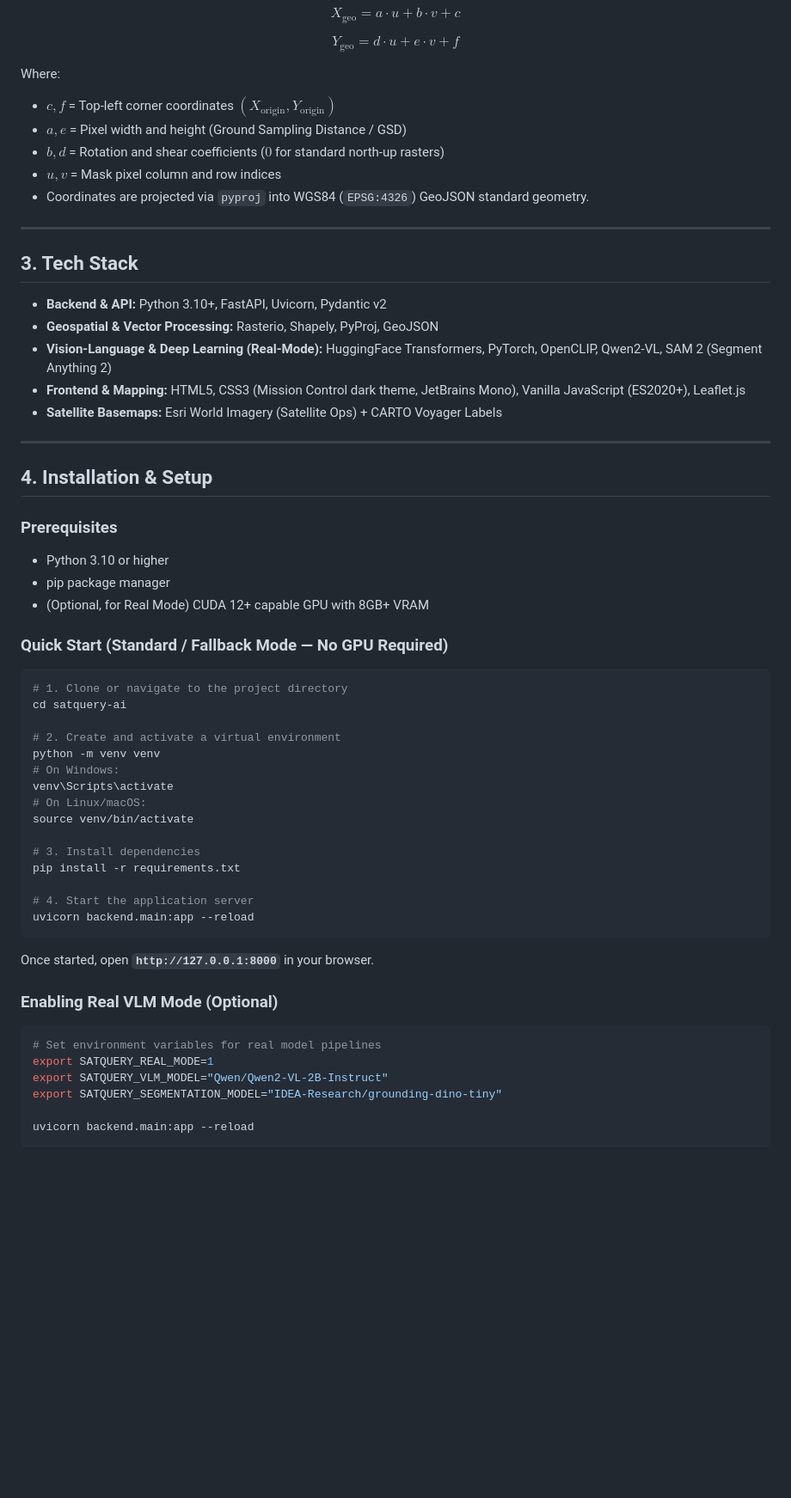
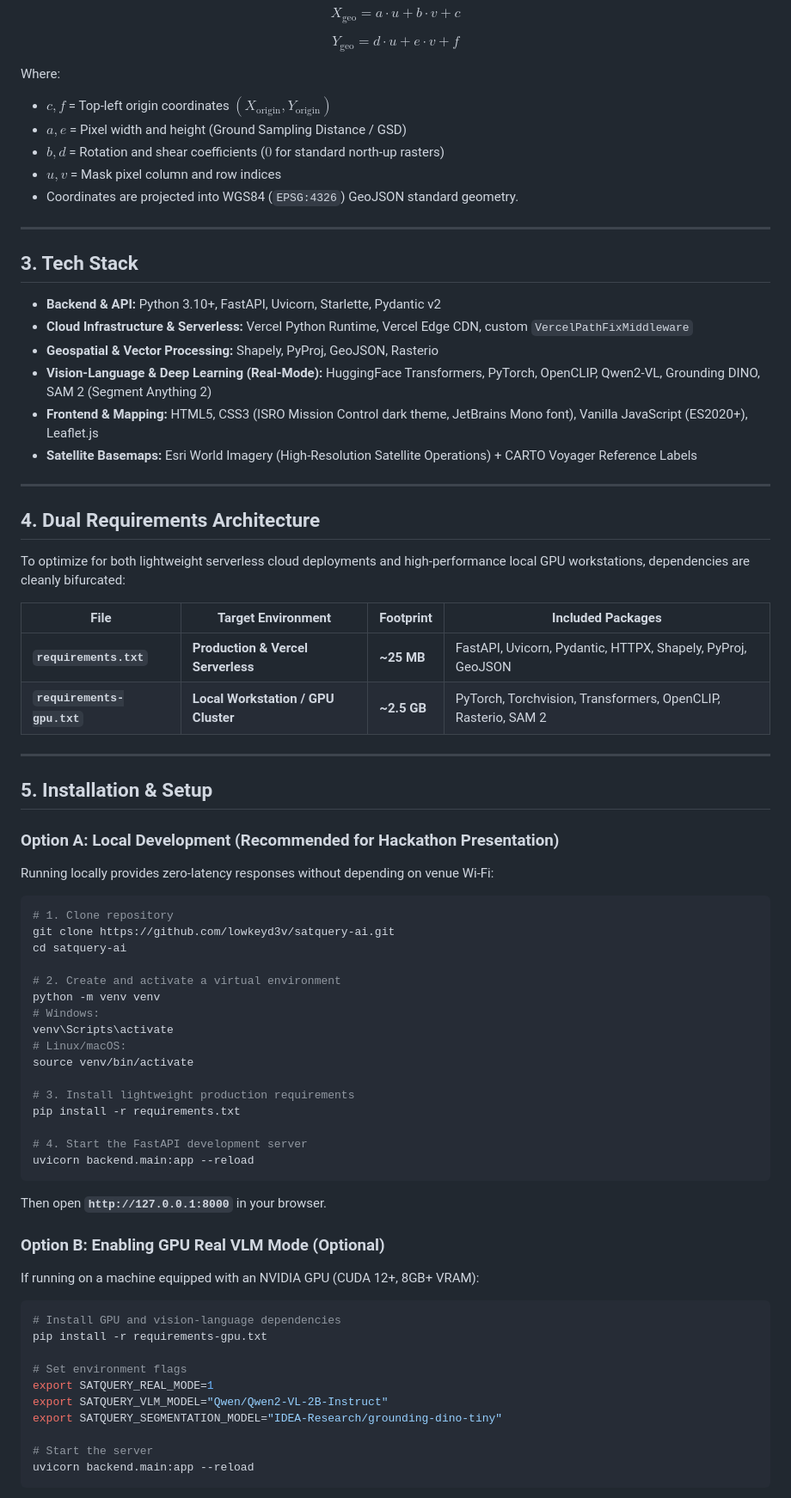
Before and after one commit to lowkeyd3v/satquery-ai, a Markdown page: README.md, the part around one of its changes. Shown at 86% size. Drawn GitHub-style; blank space fills up the shorter version.

````diff
--- a/README.md
+++ b/README.md
@@ -114,61 +124,77 @@ $$X_{\text{geo}} = a \cdot u + b \cdot v + c$$
 $$Y_{\text{geo}} = d \cdot u + e \cdot v + f$$
 
 Where:
-- $c, f$ = Top-left corner coordinates $(X_{\text{origin}}, Y_{\text{origin}})$
+- $c, f$ = Top-left origin coordinates $(X_{\text{origin}}, Y_{\text{origin}})$
 - $a, e$ = Pixel width and height (Ground Sampling Distance / GSD)
 - $b, d$ = Rotation and shear coefficients ($0$ for standard north-up rasters)
 - $u, v$ = Mask pixel column and row indices
-- Coordinates are projected via `pyproj` into WGS84 (`EPSG:4326`) GeoJSON standard geometry.
+- Coordinates are projected into WGS84 (`EPSG:4326`) GeoJSON standard geometry.
 
 ---
 
 ## 3. Tech Stack
 
-- **Backend & API:** Python 3.10+, FastAPI, Uvicorn, Pydantic v2
-- **Geospatial & Vector Processing:** Rasterio, Shapely, PyProj, GeoJSON
-- **Vision-Language & Deep Learning (Real-Mode):** HuggingFace Transformers, PyTorch, OpenCLIP, Qwen2-VL, SAM 2 (Segment Anything 2)
-- **Frontend & Mapping:** HTML5, CSS3 (Mission Control dark theme, JetBrains Mono), Vanilla JavaScript (ES2020+), Leaflet.js
-- **Satellite Basemaps:** Esri World Imagery (Satellite Ops) + CARTO Voyager Labels
+- **Backend & API:** Python 3.10+, FastAPI, Uvicorn, Starlette, Pydantic v2
+- **Cloud Infrastructure & Serverless:** Vercel Python Runtime, Vercel Edge CDN, custom `VercelPathFixMiddleware`
+- **Geospatial & Vector Processing:** Shapely, PyProj, GeoJSON, Rasterio
+- **Vision-Language & Deep Learning (Real-Mode):** HuggingFace Transformers, PyTorch, OpenCLIP, Qwen2-VL, Grounding DINO, SAM 2 (Segment Anything 2)
+- **Frontend & Mapping:** HTML5, CSS3 (ISRO Mission Control dark theme, JetBrains Mono font), Vanilla JavaScript (ES2020+), Leaflet.js
+- **Satellite Basemaps:** Esri World Imagery (High-Resolution Satellite Operations) + CARTO Voyager Reference Labels
 
 ---
 
-## 4. Installation & Setup
+## 4. Dual Requirements Architecture
 
-### Prerequisites
-- Python 3.10 or higher
-- pip package manager
-- (Optional, for Real Mode) CUDA 12+ capable GPU with 8GB+ VRAM
+To optimize for both lightweight serverless cloud deployments and high-performance local GPU workstations, dependencies are cleanly bifurcated:
 
-### Quick Start (Standard / Fallback Mode &mdash; No GPU Required)
+| File | Target Environment | Footprint | Included Packages |
+|---|---|---|---|
+| **`requirements.txt`** | **Production & Vercel Serverless** | **~25 MB** | FastAPI, Uvicorn, Pydantic, HTTPX, Shapely, PyProj, GeoJSON |
+| **`requirements-gpu.txt`** | **Local Workstation / GPU Cluster** | **~2.5 GB** | PyTorch, Torchvision, Transformers, OpenCLIP, Rasterio, SAM 2 |
+
+---
+
+## 5. Installation & Setup
+
+### Option A: Local Development (Recommended for Hackathon Presentation)
+
+Running locally provides zero-latency responses without depending on venue Wi-Fi:
 
 ```bash
-# 1. Clone or navigate to the project directory
+# 1. Clone repository
+git clone https://github.com/lowkeyd3v/satquery-ai.git
 cd satquery-ai
 
 # 2. Create and activate a virtual environment
 python -m venv venv
-# On Windows:
+# Windows:
 venv\Scripts\activate
-# On Linux/macOS:
+# Linux/macOS:
 source venv/bin/activate
 
-# 3. Install dependencies
+# 3. Install lightweight production requirements
 pip install -r requirements.txt
 
-# 4. Start the application server
+# 4. Start the FastAPI development server
 uvicorn backend.main:app --reload
 ```
 
-Once started, open **`http://127.0.0.1:8000`** in your browser.
+Then open **`http://127.0.0.1:8000`** in your browser.
 
-### Enabling Real VLM Mode (Optional)
+### Option B: Enabling GPU Real VLM Mode (Optional)
+
+If running on a machine equipped with an NVIDIA GPU (CUDA 12+, 8GB+ VRAM):
 
 ```bash
-# Set environment variables for real model pipelines
+# Install GPU and vision-language dependencies
+pip install -r requirements-gpu.txt
+
+# Set environment flags
 export SATQUERY_REAL_MODE=1
 export SATQUERY_VLM_MODEL="Qwen/Qwen2-VL-2B-Instruct"
 export SATQUERY_SEGMENTATION_MODEL="IDEA-Research/grounding-dino-tiny"
 
+# Start the server
 uvicorn backend.main:app --reload
 ```
 
````
Also changed, not shown: other parts of README.md (+149 -91 lines).
